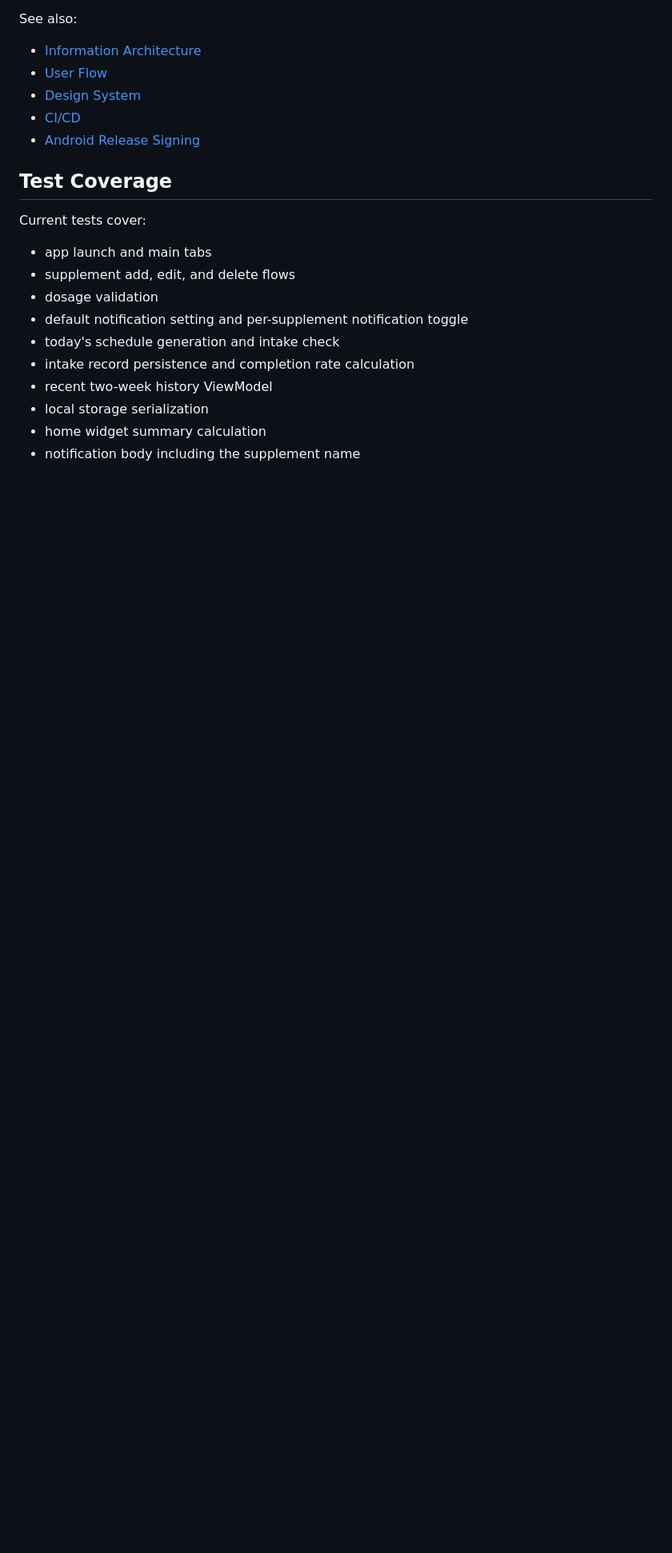
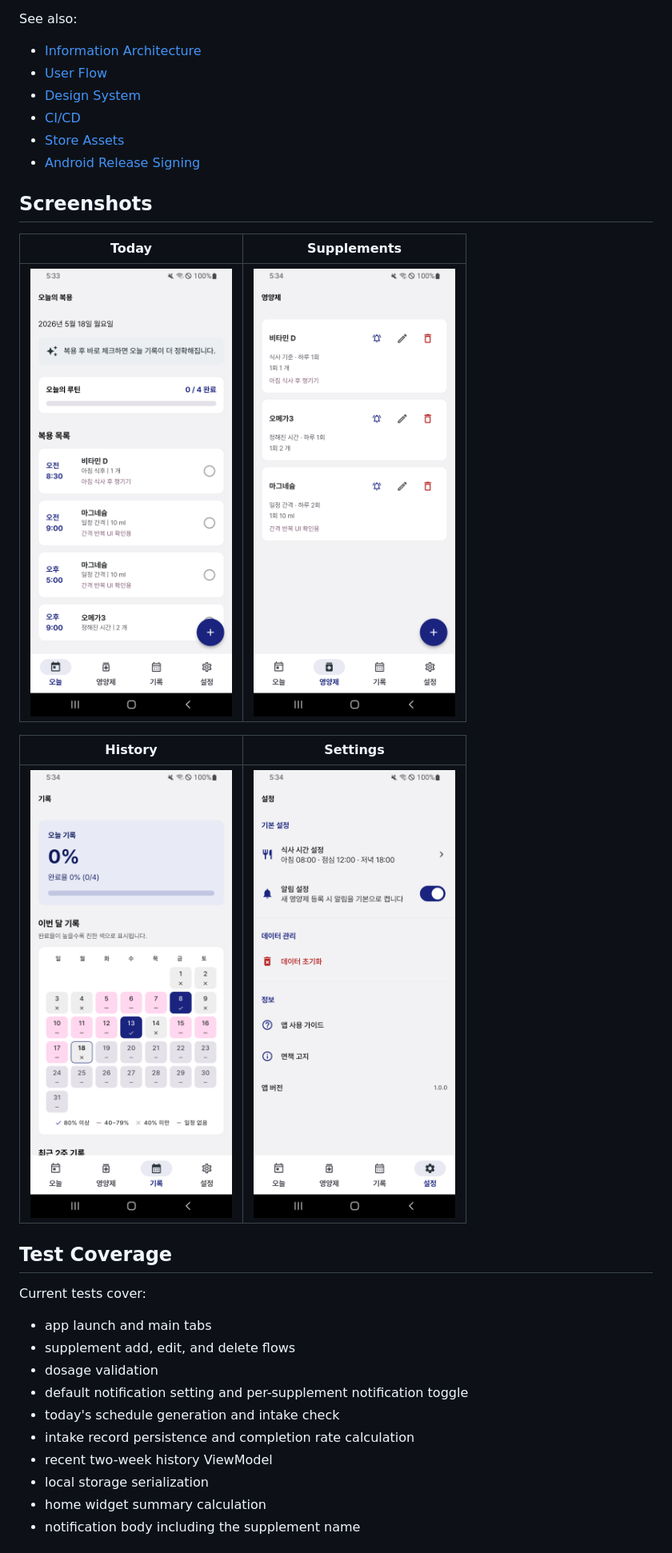
Before and after one commit to Jiyeong-kor/supplement_routine, a Markdown page: README_en.md, the part around one of its changes. Shown at 80% size. Drawn GitHub-style; pictures changed too: docs/assets/screenshots/history.png (added), docs/assets/screenshots/settings.png (added), docs/assets/screenshots/supplements.png (added); blank space fills up the shorter version.

```diff
--- a/README_en.md
+++ b/README_en.md
@@ -197,7 +197,18 @@ See also:
 - [User Flow](docs/user_flow_en.md)
 - [Design System](docs/design_system_en.md)
 - [CI/CD](docs/ci_cd_en.md)
+- [Store Assets](docs/store_assets_en.md)
 - [Android Release Signing](docs/release_signing_en.md)
+
+## Screenshots
+
+| Today | Supplements |
+| --- | --- |
+| ![Today screen](docs/assets/screenshots/today.png) | ![Supplements screen](docs/assets/screenshots/supplements.png) |
+
+| History | Settings |
+| --- | --- |
+| ![History screen](docs/assets/screenshots/history.png) | ![Settings screen](docs/assets/screenshots/settings.png) |
 
 ## Test Coverage
 
```
Also changed, not shown: other parts of README_en.md (+1 -4 lines), README.md (+12 -4 lines), docs/store_assets.md (added, +41 -0 lines), docs/store_assets_en.md (added, +41 -0 lines), 10 other files.
